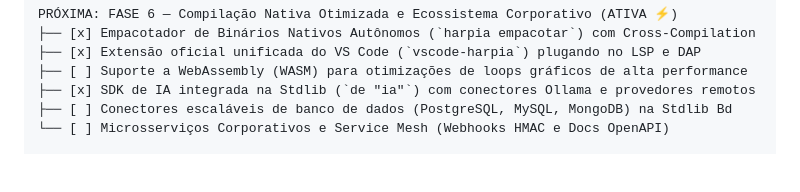
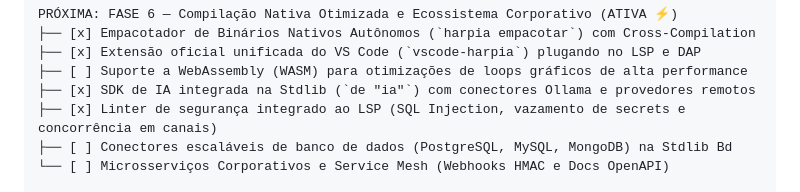
Before and after one commit to mat-dgruber/Harpia, a Markdown page: ROADMAP.md, the part around the change. Rendered like a GitHub page; blank space fills up the shorter version.

Commit message:
docs(roadmap): adicionar e marcar linter de segurança no lsp

```diff
--- a/ROADMAP.md
+++ b/ROADMAP.md
@@ -544,6 +544,7 @@ PRÓXIMA: FASE 6 — Compilação Nativa Otimizada e Ecossistema Corporativo (AT
 ├── [x] Extensão oficial unificada do VS Code (`vscode-harpia`) plugando no LSP e DAP
 ├── [ ] Suporte a WebAssembly (WASM) para otimizações de loops gráficos de alta performance
 ├── [x] SDK de IA integrada na Stdlib (`de "ia"`) com conectores Ollama e provedores remotos
+├── [x] Linter de segurança integrado ao LSP (SQL Injection, vazamento de secrets e concorrência em canais)
 ├── [ ] Conectores escaláveis de banco de dados (PostgreSQL, MySQL, MongoDB) na Stdlib Bd
 └── [ ] Microsserviços Corporativos e Service Mesh (Webhooks HMAC e Docs OpenAPI)
 
```
